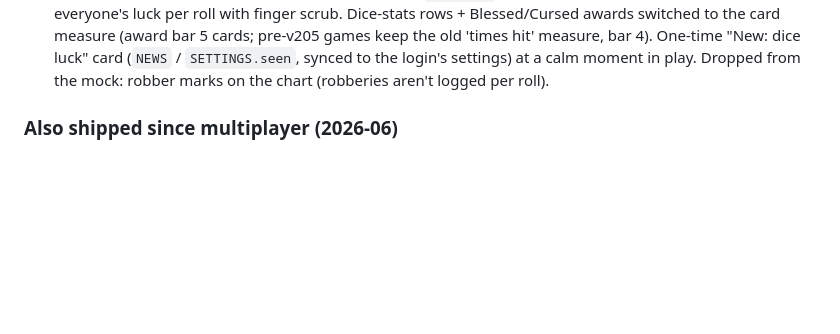
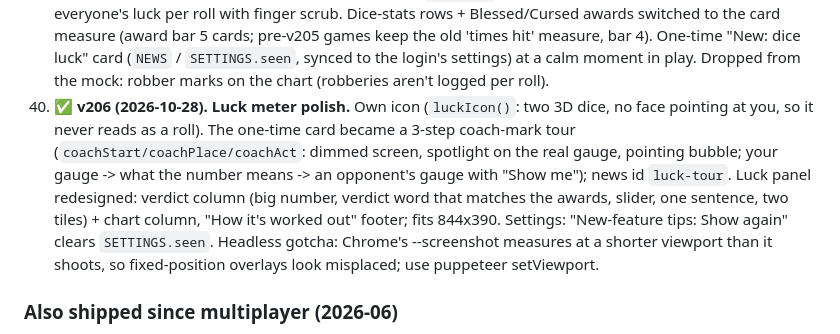
Before and after one commit to karimkabbani/catan, a Markdown page: HANDOVER.md, the part around the change. Rendered like a GitHub page; blank space fills up the shorter version.

Commit message:
HANDOVER: v206
Co-Authored-By: Claude Opus 5.5 <noreply@anthropic.com>

```diff
--- a/HANDOVER.md
+++ b/HANDOVER.md
@@ -818,6 +818,13 @@ Status as of 2026-06-30. ✅ shipped · ◐ partial · ☐ pending.
    cards; pre-v205 games keep the old 'times hit' measure, bar 4). One-time "New: dice luck" card (`NEWS` /
    `SETTINGS.seen`, synced to the login's settings) at a calm moment in play. Dropped from the mock: robber marks on
    the chart (robberies aren't logged per roll).
+40. ✅ **v206 (2026-10-28). Luck meter polish.** Own icon (`luckIcon()`: two 3D dice, no face pointing at you, so it
+   never reads as a roll). The one-time card became a 3-step coach-mark tour (`coachStart/coachPlace/coachAct`:
+   dimmed screen, spotlight on the real gauge, pointing bubble; your gauge -> what the number means -> an opponent's
+   gauge with "Show me"); news id `luck-tour`. Luck panel redesigned: verdict column (big number, verdict word that
+   matches the awards, slider, one sentence, two tiles) + chart column, "How it's worked out" footer; fits 844x390.
+   Settings: "New-feature tips: Show again" clears `SETTINGS.seen`. Headless gotcha: Chrome's --screenshot measures
+   at a shorter viewport than it shoots, so fixed-position overlays look misplaced; use puppeteer setViewport.
 
 ### Also shipped since multiplayer (2026-06)
 
```
